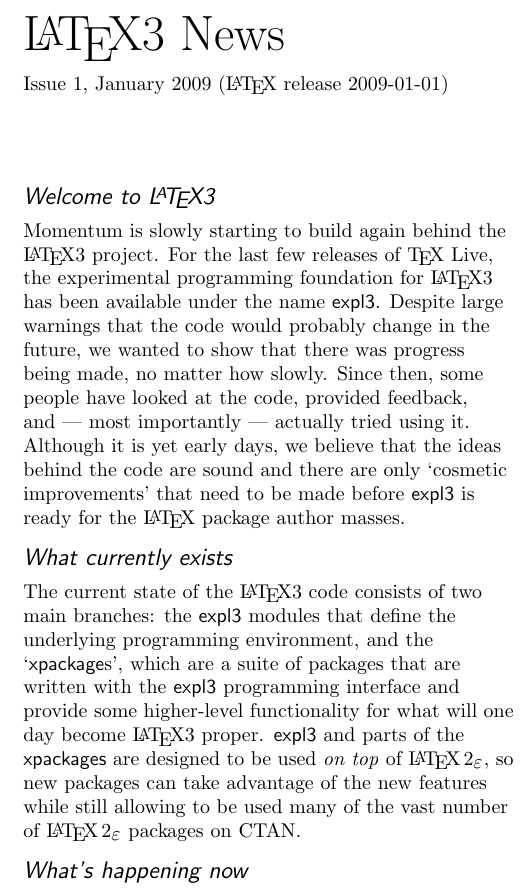
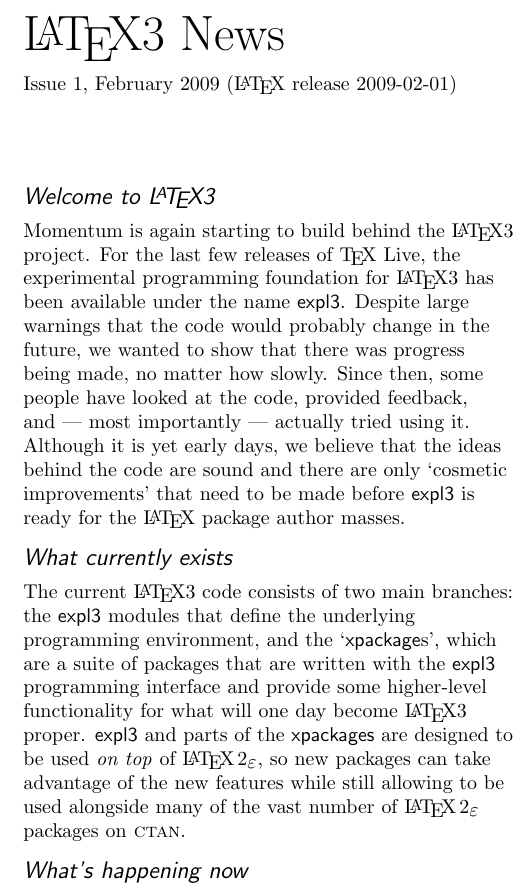
Before and after one commit to DamienDLR/svn-mirror, a LaTeX document (news/l3news01.tex): part of one column of the page, cut so that both start at the same text. Compiled offline with pdfLaTeX.

Commit message:
small fixes to l3news01
git-svn-id: svn+ssh://comedy.dante.de/serv/latex-project/svn/experimental/trunk@892 de43f980-851b-0410-b2f7-c40aca1f87e0

```diff
--- a/news/l3news01.tex
+++ b/news/l3news01.tex
@@ -2,7 +2,7 @@
 \documentclass{ltnews}
 \renewcommand{\LaTeXNews}{\LaTeX3~News}
 
-\publicationmonth{January}
+\publicationmonth{February}
 \publicationyear{2009}
 \publicationissue{1}
 
@@ -11,7 +11,7 @@
 
 \section{Welcome to \LaTeX3}
 
-Momentum is slowly starting to build again behind the \LaTeX3 project. For the
+Momentum is again starting to build behind the \LaTeX3 project. For the
 last few releases of \TeX~Live, the experimental programming foundation for
 \LaTeX3 has been available under the name \package{expl3}. Despite large
 warnings that the code would probably change in the future, we wanted to show
@@ -24,14 +24,15 @@
 
 \section{What currently exists}
 
-The current state of the \LaTeX3 code consists of two main branches: the
+The current \LaTeX3 code consists of two main branches: the
 \package{expl3} modules that define the underlying programming environment,
 and the `\package{xpackage}s', which are a suite of packages that are written
 with the \package{expl3} programming interface and provide some higher-level
 functionality for what will one day become \LaTeX3 proper. \package{expl3} and
 parts of the \package{xpackages} are designed to be used \emph{on top} of
 \LaTeXe, so new packages can take advantage of the new features while still
-allowing to be used many of the vast number of \LaTeXe\ packages on CTAN.
+allowing to be used alongside many of the vast number of \LaTeXe\ packages on
+\textsc{ctan}.
 
 \section{What's happening now}
 
```
